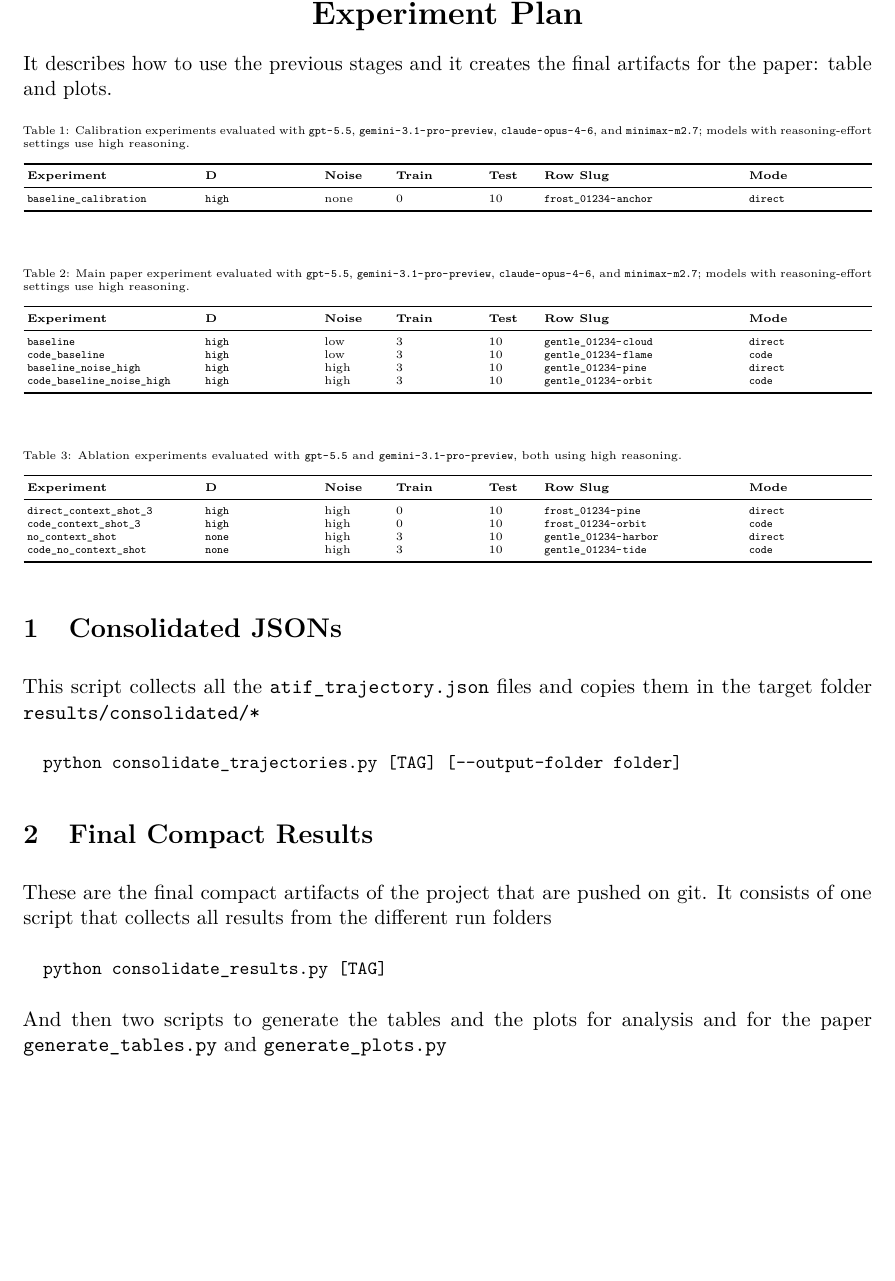
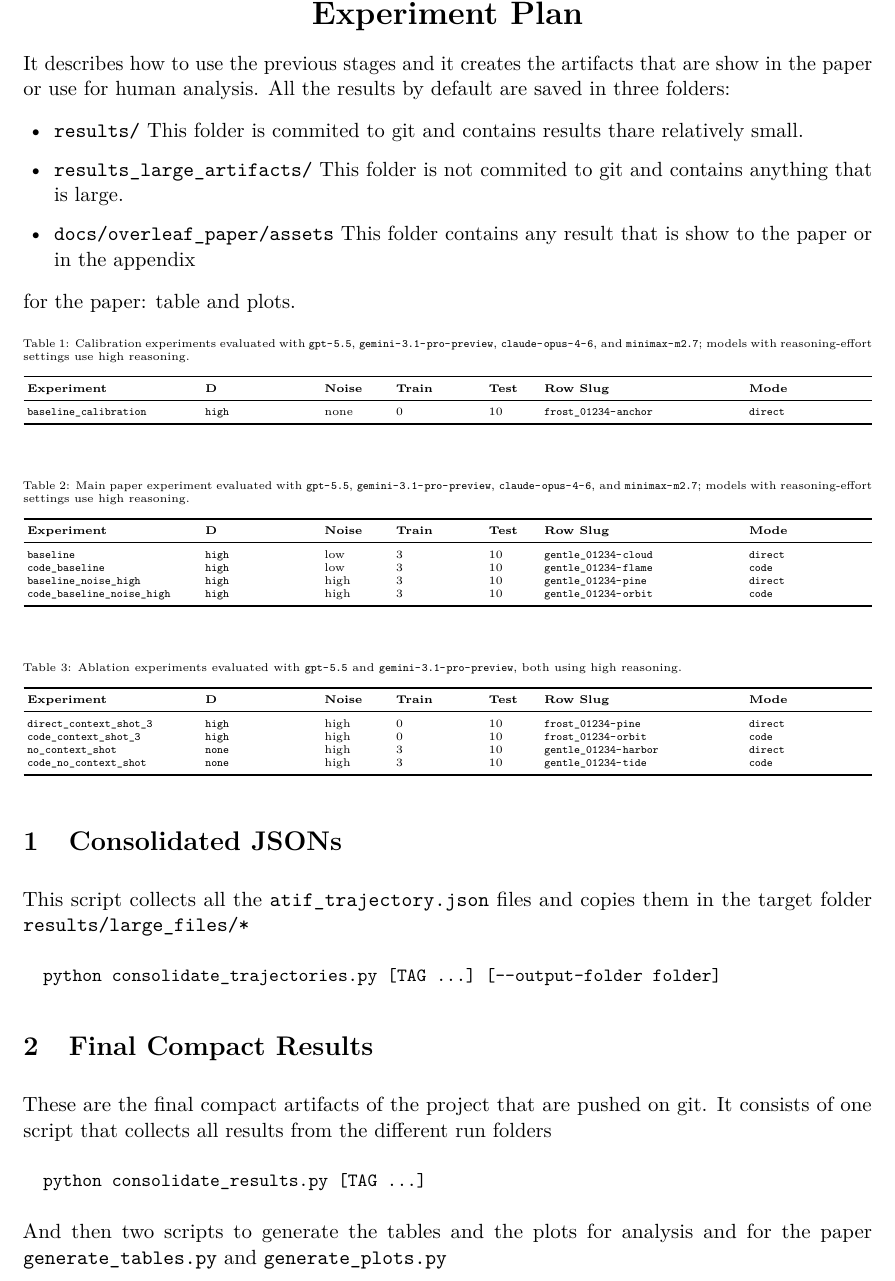
Before and after one commit to TommasoBendinelli/TraceBench-docs, a LaTeX document (manual/src/experiment_plan.tex): part of page 1 of 6, cut so that both start at the same text, the shorter picture padded with empty space. Compiled offline with pdfLaTeX.

Commit message:
cleaning

```diff
--- a/manual/src/experiment_plan.tex
+++ b/manual/src/experiment_plan.tex
@@ -38,7 +38,14 @@
 }
 
 \docTitle{Experiment Plan}
-It describes how to use the previous stages and it creates the final artifacts for the paper: table and plots.
+It describes how to use the previous stages and it creates the artifacts that are show in the paper or use for human analysis.
+All the results by default are saved in three folders:
+\begin{itemize}
+  \item \code{results/} This folder is commited to git and contains results thare relatively small.
+  \item \code{results_large_artifacts/} This folder is not commited to git and contains anything that is large.
+  \item \code{docs/overleaf_paper/assets} This folder contains any result that is show to the paper or in the appendix
+\end{itemize}
+for the paper: table and plots.
 
 \phantomsection\label{docstart:experiment_plan}
 
@@ -146,9 +153,9 @@ It describes how to use the previous stages and it creates the final artifacts f
 \endgroup
 
 \section{Consolidated JSONs}
-This script collects all the \code{atif_trajectory.json} files and copies them in the target folder \code{results/consolidated/*}
+This script collects all the \code{atif_trajectory.json} files and copies them in the target folder \code{results/large_files/*}
 \begin{DocCode}
-  python consolidate_trajectories.py [TAG] [--output-folder folder]
+  python consolidate_trajectories.py [TAG ...] [--output-folder folder]
 \end{DocCode}
 
 
@@ -156,7 +163,7 @@ This script collects all the \code{atif_trajectory.json} files and copies them i
 These are the final compact artifacts of the project that are pushed on git.
 It consists of one script that collects all results from the different run folders
 \begin{DocCode}
-  python consolidate_results.py [TAG]
+  python consolidate_results.py [TAG ...]
 \end{DocCode}
 And then two scripts to generate the tables and the plots for analysis and for the paper \code{generate_tables.py} and \code{generate_plots.py}
 
```
